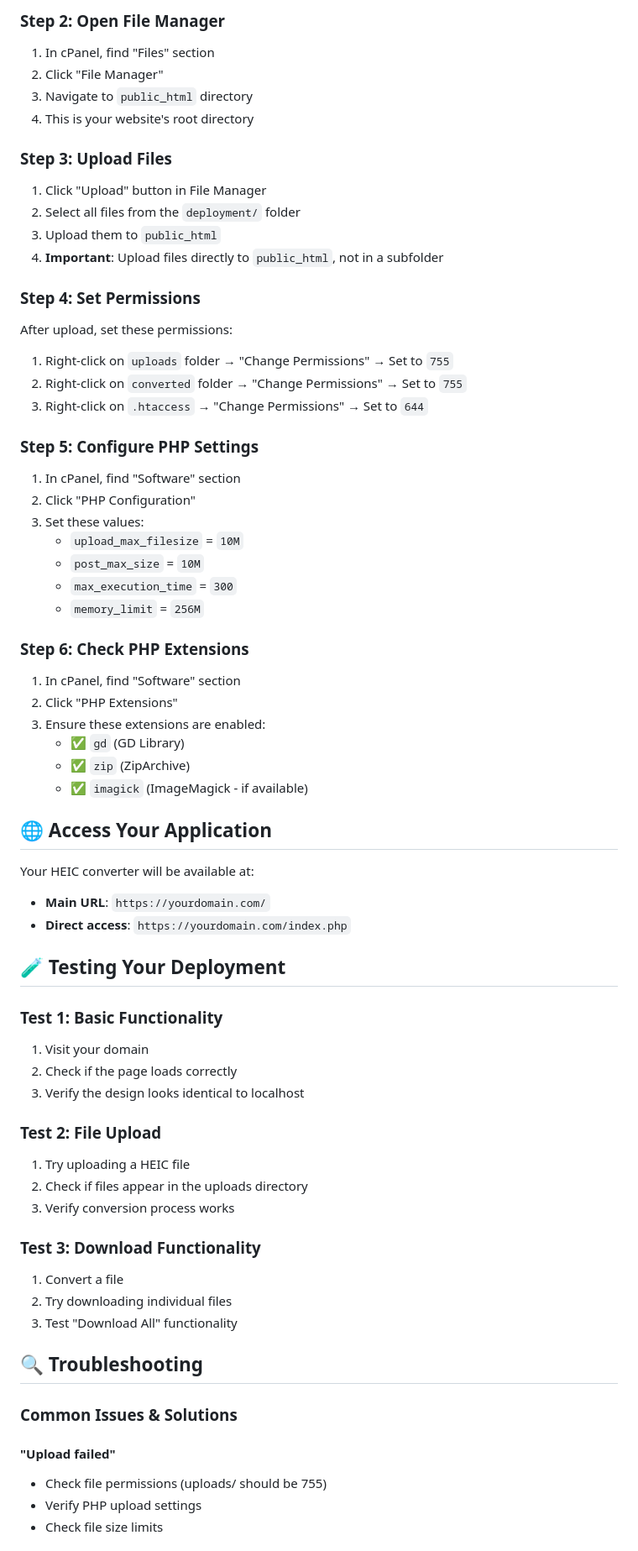
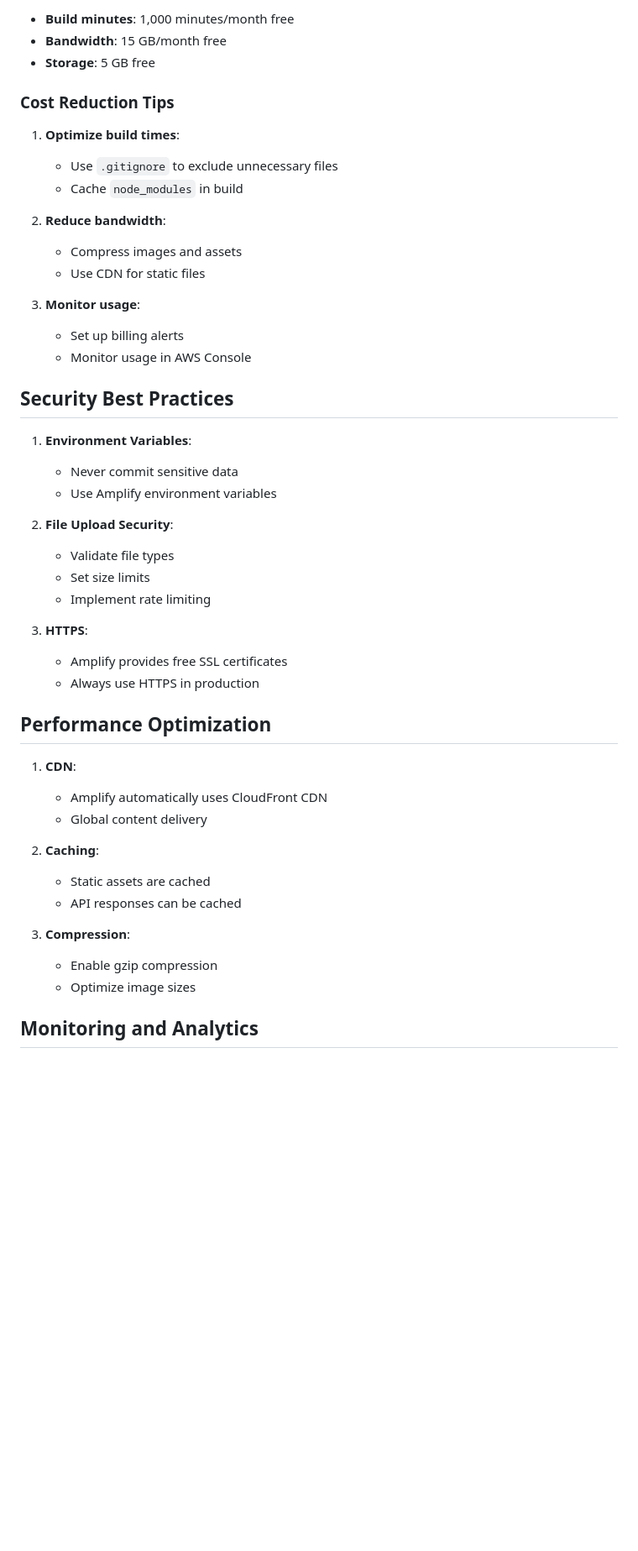
Before and after one commit to Aamirf730/heic-jpg-converter, a Markdown page: DEPLOYMENT_GUIDE.md, the part around the change printed below. Shown: that part at 84% size. Rendered like a GitHub page; blank space fills up the shorter version.

Commit message:
Add deployment guide and documentation for AWS Amplify

```diff
--- a/DEPLOYMENT_GUIDE.md
+++ b/DEPLOYMENT_GUIDE.md
@@ -37,68 +160,50 @@ deployment/
 
-### **Step 2: Open File Manager**
-1. In cPanel, find "Files" section
-2. Click "File Manager"
-3. Navigate to `public_html` directory
-4. This is your website's root directory
+- **Build minutes**: 1,000 minutes/month free
+- **Bandwidth**: 15 GB/month free
+- **Storage**: 5 GB free
 
-### **Step 3: Upload Files**
-1. Click "Upload" button in File Manager
-2. Select all files from the `deployment/` folder
-3. Upload them to `public_html`
-4. **Important**: Upload files directly to `public_html`, not in a subfolder
+### Cost Reduction Tips
 
-### **Step 4: Set Permissions**
-After upload, set these permissions:
-1. Right-click on `uploads` folder → "Change Permissions" → Set to `755`
-2. Right-click on `converted` folder → "Change Permissions" → Set to `755`
-3. Right-click on `.htaccess` → "Change Permissions" → Set to `644`
+1. **Optimize build times**:
+   - Use `.gitignore` to exclude unnecessary files
+   - Cache `node_modules` in build
 
-### **Step 5: Configure PHP Settings**
-1. In cPanel, find "Software" section
-2. Click "PHP Configuration"
-3. Set these values:
-   - `upload_max_filesize` = `10M`
-   - `post_max_size` = `10M`
-   - `max_execution_time` = `300`
-   - `memory_limit` = `256M`
+2. **Reduce bandwidth**:
+   - Compress images and assets
+   - Use CDN for static files
 
-### **Step 6: Check PHP Extensions**
-1. In cPanel, find "Software" section
-2. Click "PHP Extensions"
-3. Ensure these extensions are enabled:
-   - ✅ `gd` (GD Library)
-   - ✅ `zip` (ZipArchive)
-   - ✅ `imagick` (ImageMagick - if available)
+3. **Monitor usage**:
+   - Set up billing alerts
+   - Monitor usage in AWS Console
 
-## 🌐 Access Your Application
+## Security Best Practices
 
-Your HEIC converter will be available at:
-- **Main URL**: `https://yourdomain.com/`
-- **Direct access**: `https://yourdomain.com/index.php`
+1. **Environment Variables**:
+   - Never commit sensitive data
+   - Use Amplify environment variables
 
-## 🧪 Testing Your Deployment
+2. **File Upload Security**:
+   - Validate file types
+   - Set size limits
+   - Implement rate limiting
 
-### **Test 1: Basic Functionality**
-1. Visit your domain
-2. Check if the page loads correctly
-3. Verify the design looks identical to localhost
+3. **HTTPS**:
+   - Amplify provides free SSL certificates
+   - Always use HTTPS in production
 
-### **Test 2: File Upload**
-1. Try uploading a HEIC file
-2. Check if files appear in the uploads directory
-3. Verify conversion process works
+## Performance Optimization
 
-### **Test 3: Download Functionality**
-1. Convert a file
-2. Try downloading individual files
-3. Test "Download All" functionality
+1. **CDN**:
+   - Amplify automatically uses CloudFront CDN
+   - Global content delivery
 
-## 🔍 Troubleshooting
+2. **Caching**:
+   - Static assets are cached
+   - API responses can be cached
 
-### **Common Issues & Solutions**
+3. **Compression**:
+   - Enable gzip compression
+   - Optimize image sizes
 
-#### **"Upload failed"**
-- Check file permissions (uploads/ should be 755)
-- Verify PHP upload settings
-- Check file size limits
+## Monitoring and Analytics
 
```
Also changed, not shown: other parts of DEPLOYMENT_GUIDE.md (+170 -75 lines).
